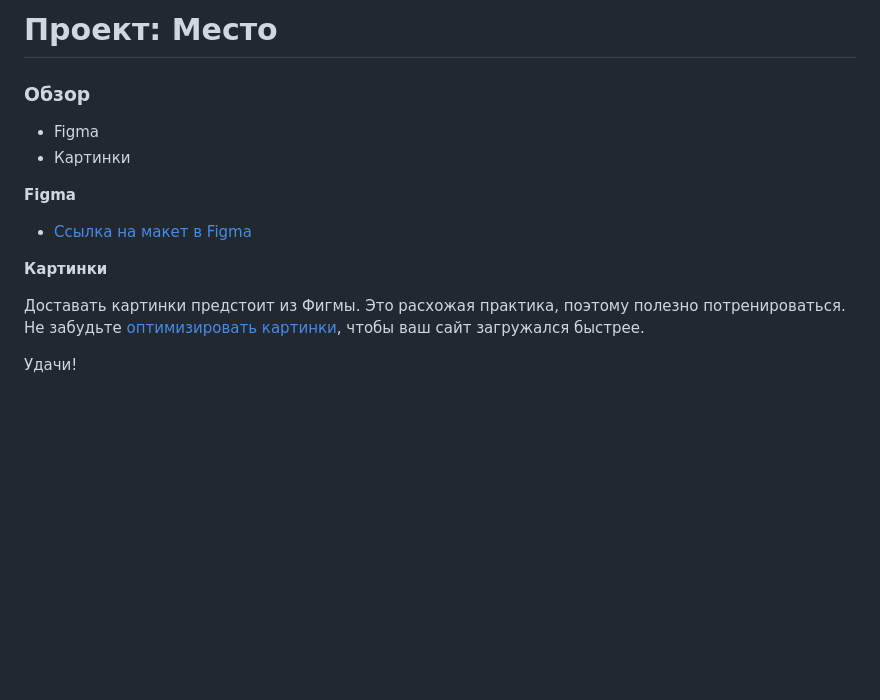
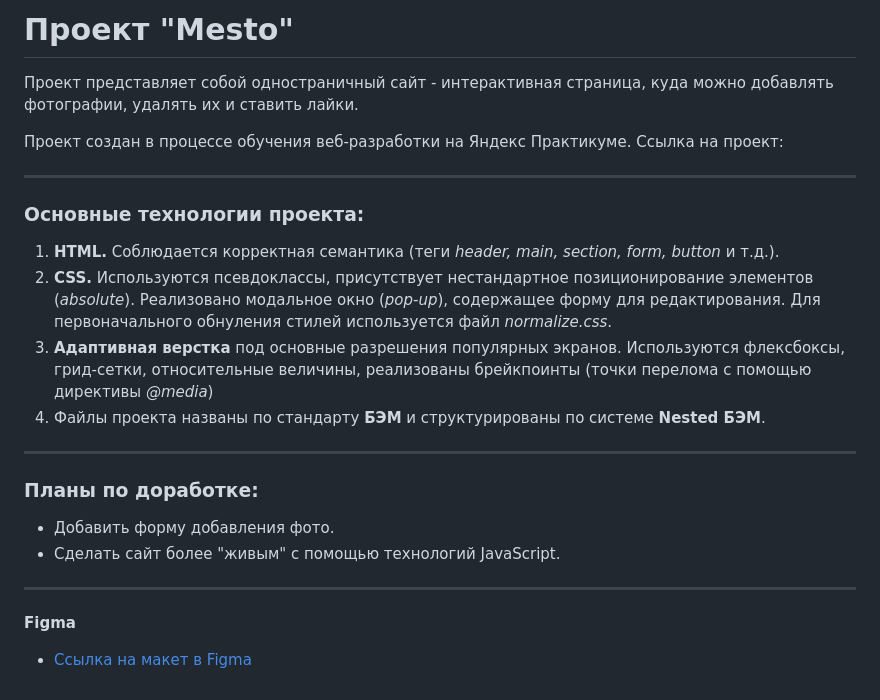
Before and after one commit to snurnisyan/mesto-project-bootcamp, a Markdown page: README.md, the part around the change. Drawn GitHub-style; blank space fills up the shorter version.

Commit message:
feat: сделать  промежуточную версию проекта

```diff
--- a/README.md
+++ b/README.md
@@ -1,17 +1,26 @@
-# Проект: Место
+# Проект "Mesto"
 
-### Обзор
+Проект представляет собой одностраничный сайт - интерактивная страница, куда можно добавлять фотографии, удалять их и ставить лайки.
 
-* Figma
-* Картинки
+Проект создан в процессе обучения веб-разработки на Яндекс Практикуме.
+Ссылка на проект:
+
+------
+
+### Основные технологии проекта:
+1. **HTML.** Соблюдается корректная семантика (теги *header, main, section, form, button* и т.д.).
+2. **CSS.** Используются псевдоклассы, присутствует нестандартное позиционирование элементов (*absolute*). Реализовано модальное окно (*pop-up*), содержащее форму для редактирования. Для первоначального обнуления стилей используется файл *normalize.css*.
+3. **Адаптивная верстка** под основные разрешения популярных экранов. Используются флексбоксы, грид-сетки, относительные величины, реализованы брейкпоинты (точки перелома с помощью директивы *@media*)
+3. Файлы проекта названы по стандарту **БЭМ** и структурированы по системе **Nested БЭМ**.
+
+------
+
+### Планы по доработке:
+* Добавить форму добавления фото.
+* Сделать сайт более "живым" с помощью технологий JavaScript.
+
+------
 
 **Figma**
 
-* [Ссылка на макет в Figma](https://www.figma.com/file/2cn9N9jSkmxD84oJik7xL7/JavaScript.-Sprint-4?node-id=0%3A1)
-
-**Картинки**
-
-Доставать картинки предстоит из Фигмы. Это расхожая практика, поэтому полезно потренироваться.
-Не забудьте [оптимизировать картинки](https://tinypng.com/), чтобы ваш сайт загружался быстрее.
-
-Удачи!
+* [Ссылка на макет в Figma](https://www.figma.com/file/2cn9N9jSkmxD84oJik7xL7/JavaScript.-Sprint-4?node-id=0-1&t=0cUNn9JE4dXEwnQz-0)
```
Also changed, not shown: images/add-btn_large.png (added), 4 other files.
